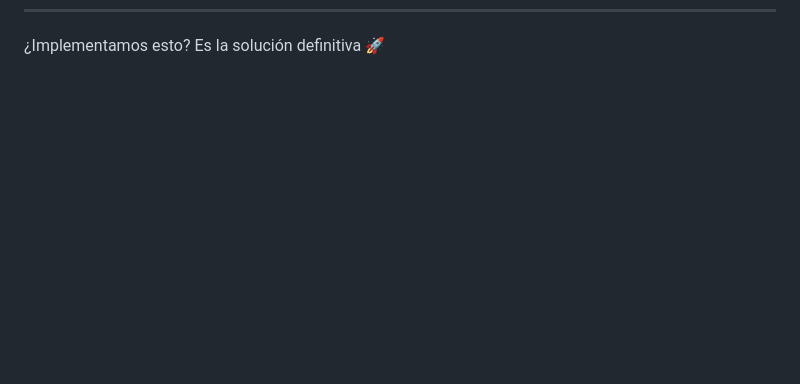
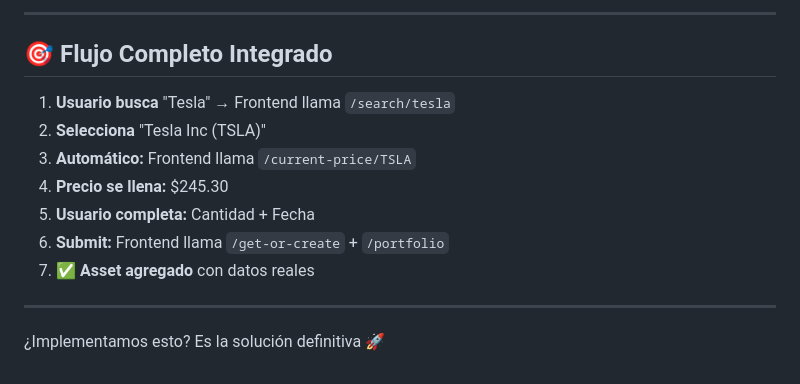
Before and after one commit to RodrigoMD1/proyecto-inversiones, a Markdown page: ASSETS-SYSTEM-IMPROVEMENT.md, the part around the change printed below. GitHub-like rendering; blank space fills up the shorter version.

```diff
--- a/ASSETS-SYSTEM-IMPROVEMENT.md
+++ b/ASSETS-SYSTEM-IMPROVEMENT.md
@@ -545 +614,15 @@ async searchCrypto(query: string) {
+---
+
+## 🎯 Flujo Completo Integrado
+
+1. **Usuario busca** "Tesla" → Frontend llama `/search/tesla`
+2. **Selecciona** "Tesla Inc (TSLA)"
+3. **Automático:** Frontend llama `/current-price/TSLA`
+4. **Precio se llena:** $245.30
+5. **Usuario completa:** Cantidad + Fecha
+6. **Submit:** Frontend llama `/get-or-create` + `/portfolio`
+7. **✅ Asset agregado** con datos reales
+
+---
+
 ¿Implementamos esto? Es la solución definitiva 🚀
```
Also changed, not shown: other parts of ASSETS-SYSTEM-IMPROVEMENT.md (+69 -0 lines), PRECIO-AUTOMATICO-IMPLEMENTADO.md (added, +393 -0 lines).
